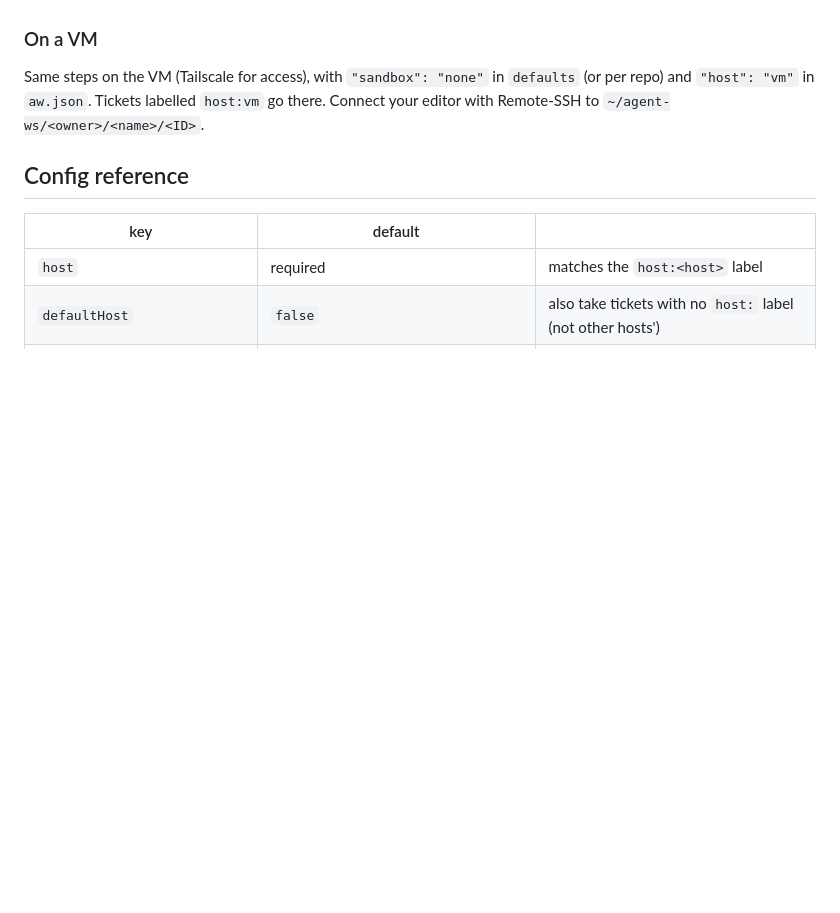
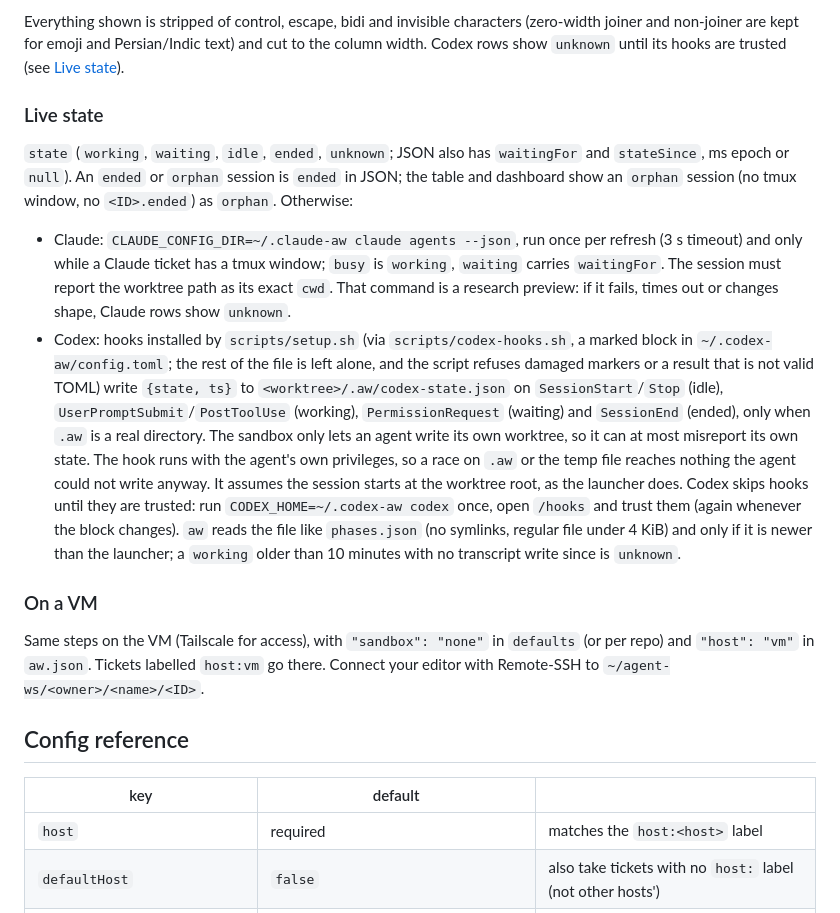
Before and after one commit to nejcm/agent-workflow, a Markdown page: README.md, the part around one of its changes. Drawn GitHub-style; blank space fills up the shorter version.

```diff
--- a/README.md
+++ b/README.md
@@ -187,3 +210,11 @@ Claude Code and Codex can't import a session while it runs, so observe it instea
+Everything shown is stripped of control, escape, bidi and invisible characters (zero-width joiner and non-joiner are kept for emoji and Persian/Indic text) and cut to the column width. Codex rows show `unknown` until its hooks are trusted (see [Live state](#live-state)).
+
+### Live state
+
+`state` (`working`, `waiting`, `idle`, `ended`, `unknown`; JSON also has `waitingFor` and `stateSince`, ms epoch or `null`). An `ended` or `orphan` session is `ended` in JSON; the table and dashboard show an `orphan` session (no tmux window, no `<ID>.ended`) as `orphan`. Otherwise:
+
+- Claude: `CLAUDE_CONFIG_DIR=~/.claude-aw claude agents --json`, run once per refresh (3 s timeout) and only while a Claude ticket has a tmux window; `busy` is `working`, `waiting` carries `waitingFor`. The session must report the worktree path as its exact `cwd`. That command is a research preview: if it fails, times out or changes shape, Claude rows show `unknown`.
+- Codex: hooks installed by `scripts/setup.sh` (via `scripts/codex-hooks.sh`, a marked block in `~/.codex-aw/config.toml`; the rest of the file is left alone, and the script refuses damaged markers or a result that is not valid TOML) write `{state, ts}` to `<worktree>/.aw/codex-state.json` on `SessionStart`/`Stop` (idle), `UserPromptSubmit`/`PostToolUse` (working), `PermissionRequest` (waiting) and `SessionEnd` (ended), only when `.aw` is a real directory. The sandbox only lets an agent write its own worktree, so it can at most misreport its own state. The hook runs with the agent's own privileges, so a race on `.aw` or the temp file reaches nothing the agent could not write anyway. It assumes the session starts at the worktree root, as the launcher does. Codex skips hooks until they are trusted: run `CODEX_HOME=~/.codex-aw codex` once, open `/hooks` and trust them (again whenever the block changes). `aw` reads the file like `phases.json` (no symlinks, regular file under 4 KiB) and only if it is newer than the launcher; a `working` older than 10 minutes with no transcript write since is `unknown`.
 
 ### On a VM
 
```
Also changed, not shown: other parts of README.md (+33 -6 lines), docs/dashboard.png (added), 17 other files.
